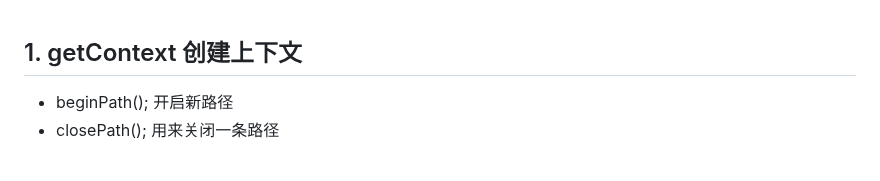
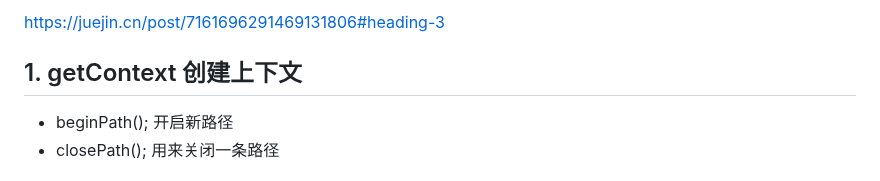
Before and after one commit to YClound/pixi-project, a Markdown page: canvas/readme.md, the part around the change. Drawn GitHub-style.

Commit message:
fix(canvas): link

```diff
--- a/canvas/readme.md
+++ b/canvas/readme.md
@@ -1,3 +1,4 @@
+https://juejin.cn/post/7161696291469131806#heading-3
 ## 1. getContext 创建上下文
 * beginPath(); 开启新路径
 * closePath(); 用来关闭一条路径
```
